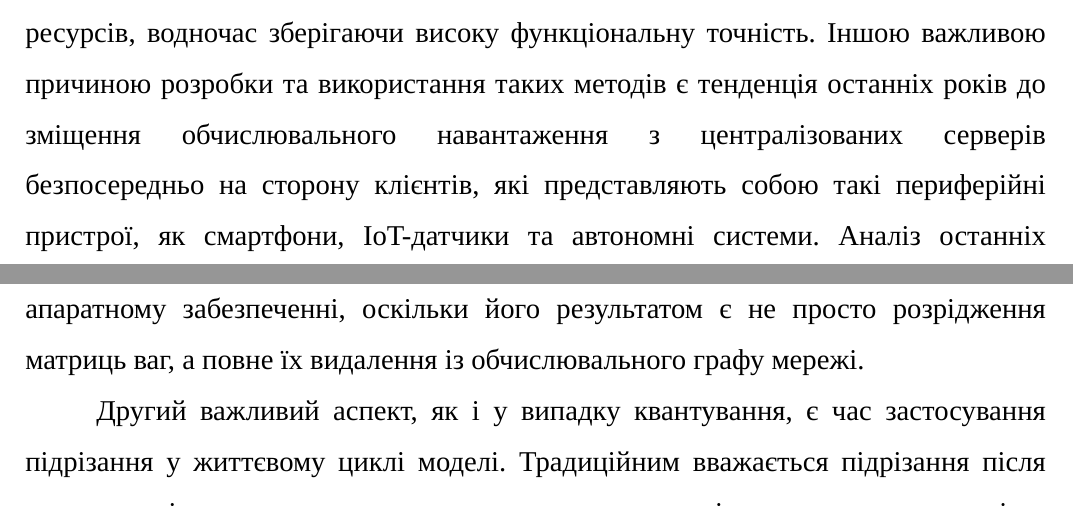
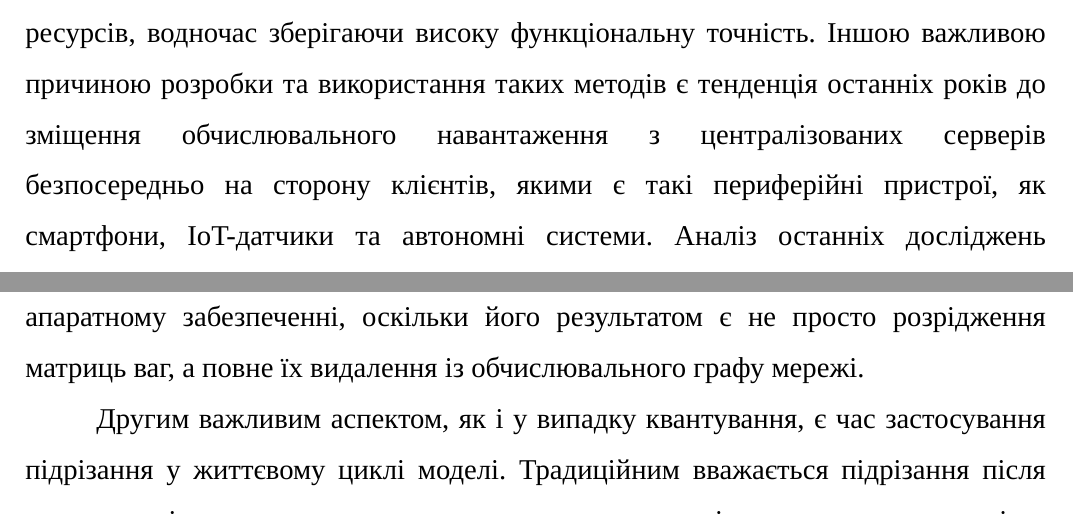
Before and after one commit to B-Perederei/master-thesis-latex, a LaTeX thesis (tex/thesis.tex): two parts of pages 5 and 21 of 133, joined at a grey line, cut so that both start at the same text. Compiled offline with XeLaTeX; a missing font is replaced by an installed copy or a similar font.

Commit message:
Fixed grammatical / lexical errors

```diff
--- a/tex/thesis.tex
+++ b/tex/thesis.tex
@@ -78,7 +78,7 @@
 % - відомості про обсяг дипломної роботи (БЕЗ додатків), кількість рисунків, таблиць, додатків і бібліографічних найменувань за «Переліком посилань»
 Магістерську дисертацію виконано на \totpages{аркуші}{аркушах}{аркушах}, вона містить \totapp{додаток}{додатки}{додатків} та перелік посилань на використані джерела з \totcit{найменування}{найменувань}{найменувань}. У роботі наведено \totfig{рисунок}{рисунки}{рисунків} та \tottab{таблицю}{таблиці}{таблиць}.
 
-\textbf{Актуальність теми.} Стрімкий розвиток глибинного навчання створює гостру потребу у стисненні моделей для їхнього ефективного розгортання. Головним викликом є обмежена масштабованість, оскільки сучасні архітектури, зокрема великі мовні моделі, стають дедалі громіздкішими, що створює високий поріг для їх масового впровадження. В умовах глобального дефіциту обчислювальних потужностей особливого значення набувають методи стиснення, які дозволяють радикально знизити використання пам’яті та обчислювальних ресурсів, водночас зберігаючи високу функціональну точність. Іншою важливою причиною розробки та використання таких методів є тенденція останніх років до зміщення обчислювального навантаження з централізованих серверів безпосередньо на сторону клієнтів, які представляють собою такі периферійні пристрої, як смартфони, IoT-датчики та автономні системи. Аналіз останніх досліджень свідчить, що застосування методів стиснення поодинці є менш дієвим, ніж їхнє комплексне поєднання, а досягнення їх ефективної синергії усе ще залишається невирішеною задачею.
+\textbf{Актуальність теми.} Стрімкий розвиток глибинного навчання створює гостру потребу у стисненні моделей для їхнього ефективного розгортання. Головним викликом є обмежена масштабованість, оскільки сучасні архітектури, зокрема великі мовні моделі, стають дедалі громіздкішими, що створює високий поріг для їх масового впровадження. В умовах глобального дефіциту обчислювальних потужностей особливого значення набувають методи стиснення, які дозволяють радикально знизити використання пам’яті та обчислювальних ресурсів, водночас зберігаючи високу функціональну точність. Іншою важливою причиною розробки та використання таких методів є тенденція останніх років до зміщення обчислювального навантаження з централізованих серверів безпосередньо на сторону клієнтів, якими є такі периферійні пристрої, як смартфони, IoT-датчики та автономні системи. Аналіз останніх досліджень свідчить, що застосування методів стиснення поодинці є менш дієвим, ніж їхнє комплексне поєднання, а досягнення їх ефективної синергії усе ще залишається невирішеною задачею.
 
 \textbf{Зв’язок роботи з науковими програмами, планами, темами.} Робота над магістерською дисертацією проводилась згідно з планом науково-дослідних робіт кафедри прикладної математики Національного технічного університету України «Київський політехнічний інститут імені Ігоря Сікорського», а також у рамках дослідницької програми «Responsible AI for Ukraine» від факультету прикладних наук Українського католицького університету у співпраці з Center for Responsible AI при New York University Tandon School of Engineering.
 
@@ -227,7 +227,7 @@ PTQ є стратегією стиснення, яка застосовуєть
 
 Одним із найбільш фундаментальних критеріїв розділення є гранулярність та рівень структурованості. Неструктуроване підрізання передбачає видалення окремих ваг у будь-якій частині мережі, що дозволяє досягти значних показників стиснення з мінімальними втратами точності. Однак такий підхід створює розріджені матриці у шарах нейронних мереж, які стандартні процесори не можуть обробляти ефективно без спеціалізованої апаратної підтримки~\cite{gholami2022survey}. На противагу йому структуроване підрізання оперує цілими групами ваг, каналами та фільтрами згортки. Хоча структурований метод частіше призводить до більшої деградації точності, але саме він забезпечує реальне прискорення на звичайному апаратному забезпеченні, оскільки його результатом є не просто розрідження матриць ваг, а повне їх видалення із обчислювального графу мережі.
 
-Другий важливий аспект, як і у випадку квантування, є час застосування підрізання у життєвому циклі моделі. Традиційним вважається підрізання після навчання, під час якого спочатку тренується повнорозмірна мережа, а вже потім з неї видаляють ваги проводять додатковий етап донавчання з метою відновити початкові значення метрик. Існують також сучасніші підходи, наприклад такі як підрізання під час тренування, яке дозволяє моделі динамічно підлаштовуватися під оновлену топологію мережі~\cite{evci2020rigging}. Такий підхід забезпечує плавний перехід до розрідженої архітектури без необхідності донавчання.
+Другим важливим аспектом, як і у випадку квантування, є час застосування підрізання у життєвому циклі моделі. Традиційним вважається підрізання після навчання, під час якого спочатку тренується повнорозмірна мережа, а вже потім з неї видаляють ваги проводять додатковий етап донавчання з метою відновити початкові значення метрик. Існують також сучасніші підходи, наприклад такі як підрізання під час тренування, яке дозволяє моделі динамічно підлаштовуватися під оновлену топологію мережі~\cite{evci2020rigging}. Такий підхід забезпечує плавний перехід до розрідженої архітектури без необхідності донавчання.
 
 Третім критерієм виступає спосіб визначення параметрів, які будуть видалені із мережі. Найпоширенішим є підхід на основі амплітуди, де ваги, які є близькими до нуля, вважаються зайвими та видаляються. Більш складні методи використовують аналіз других похідних, наприклад матрицю Гессіана, для оцінки кривизни поверхні втрат, або аналіз чутливості, який вимірює, наскільки сильно зміниться вихід моделі при видаленні конкретного зв’язку~\cite{cheng2024survey}.
 
```
Also changed, not shown: tex/thesis.tex (6 more changed lines).
